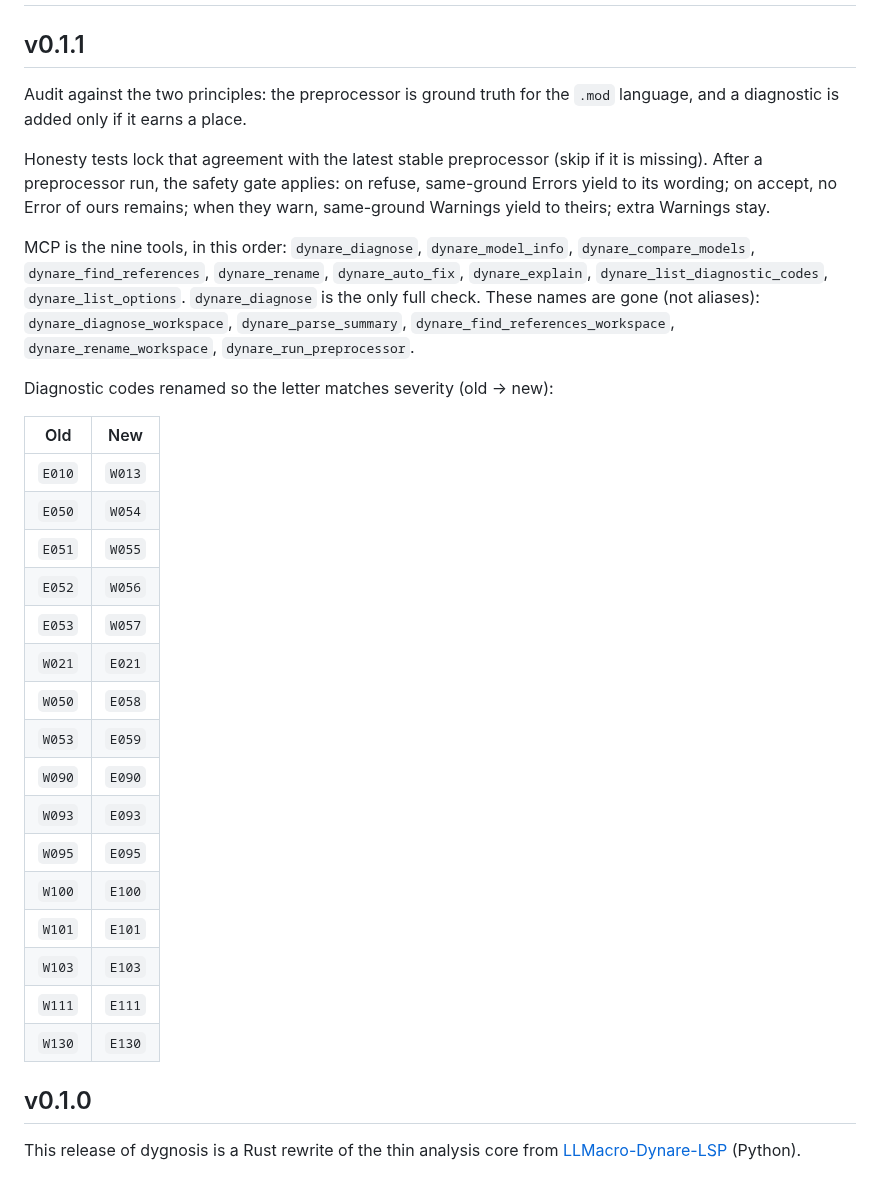
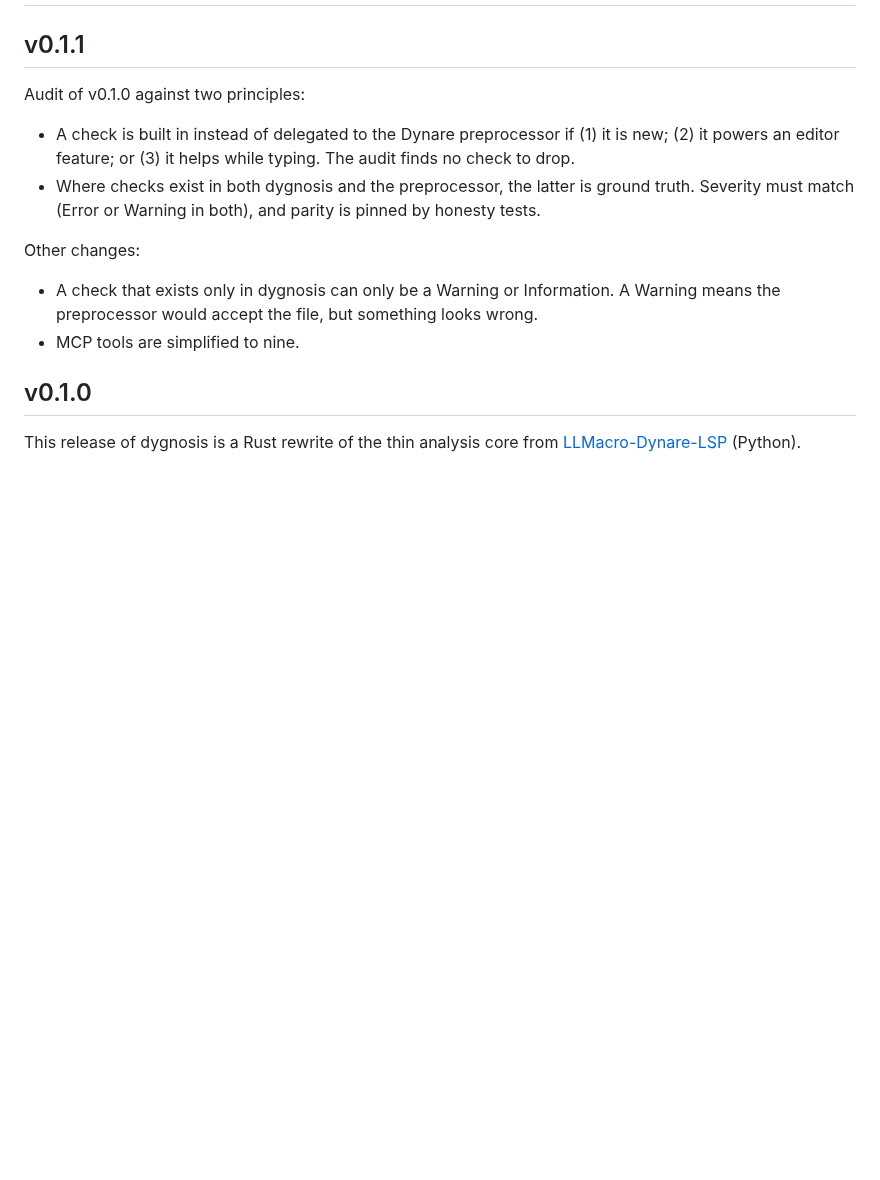
Before and after one commit to naivej/dygnosis, a Markdown page: CHANGELOG.md, the part around the change. Rendered like a GitHub page; blank space fills up the shorter version.

```diff
--- a/CHANGELOG.md
+++ b/CHANGELOG.md
@@ -2,32 +2,15 @@
 
 ## v0.1.1
 
-Audit against the two principles: the preprocessor is ground truth for the `.mod` language, and a diagnostic is added only if it earns a place.
+Audit of v0.1.0 against two principles:
 
-Honesty tests lock that agreement with the latest stable preprocessor (skip if it is missing). After a preprocessor run, the safety gate applies: on refuse, same-ground Errors yield to its wording; on accept, no Error of ours remains; when they warn, same-ground Warnings yield to theirs; extra Warnings stay.
+- A check is built in instead of delegated to the Dynare preprocessor if (1) it is new; (2) it powers an editor feature; or (3) it helps while typing. The audit finds no check to drop.
+- Where checks exist in both dygnosis and the preprocessor, the latter is ground truth. Severity must match (Error or Warning in both), and parity is pinned by honesty tests.
 
-MCP is the nine tools, in this order: `dynare_diagnose`, `dynare_model_info`, `dynare_compare_models`, `dynare_find_references`, `dynare_rename`, `dynare_auto_fix`, `dynare_explain`, `dynare_list_diagnostic_codes`, `dynare_list_options`. `dynare_diagnose` is the only full check. These names are gone (not aliases): `dynare_diagnose_workspace`, `dynare_parse_summary`, `dynare_find_references_workspace`, `dynare_rename_workspace`, `dynare_run_preprocessor`.
+Other changes:
 
-Diagnostic codes renamed so the letter matches severity (old → new):
-
-| Old | New |
-|-----|-----|
-| `E010` | `W013` |
-| `E050` | `W054` |
-| `E051` | `W055` |
-| `E052` | `W056` |
-| `E053` | `W057` |
-| `W021` | `E021` |
-| `W050` | `E058` |
-| `W053` | `E059` |
-| `W090` | `E090` |
-| `W093` | `E093` |
-| `W095` | `E095` |
-| `W100` | `E100` |
-| `W101` | `E101` |
-| `W103` | `E103` |
-| `W111` | `E111` |
-| `W130` | `E130` |
+- A check that exists only in dygnosis can only be a Warning or Information. A Warning means the preprocessor would accept the file, but something looks wrong.
+- MCP tools are simplified to nine.
 
 ## v0.1.0
 
```
Also changed, not shown: README.md (+11 -15 lines), media/logo.png (added), media/logo_s.png (added).
